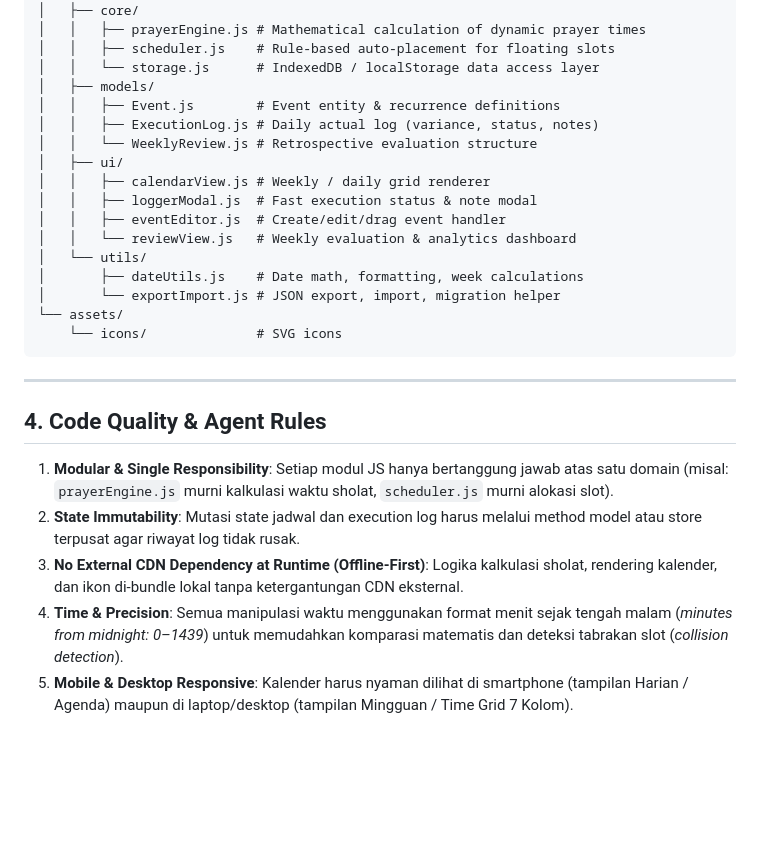
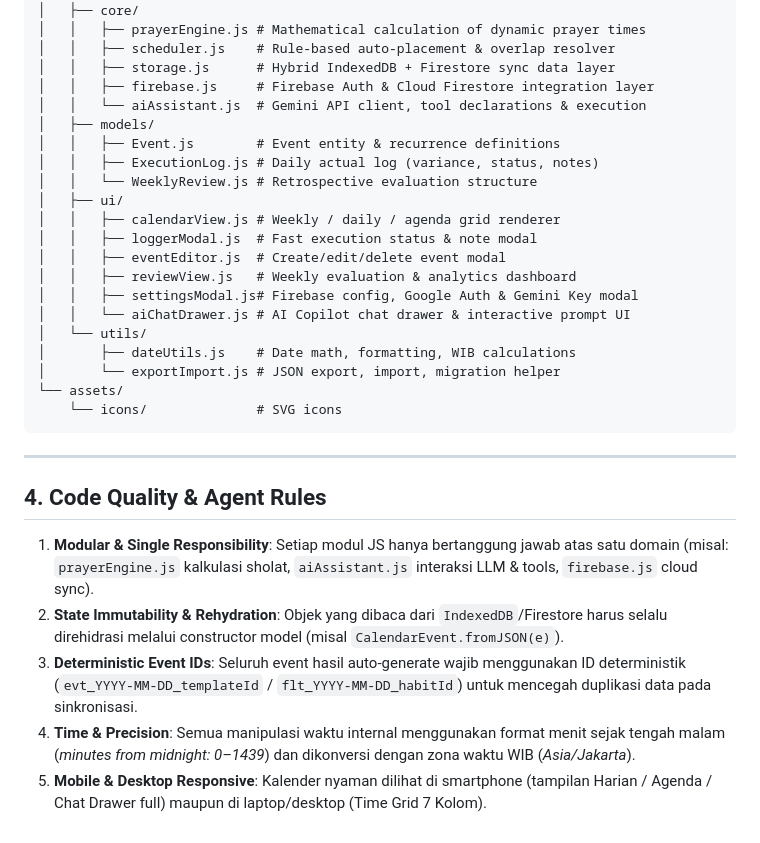
Before and after one commit to fakhri24/kalender-pribadi, a Markdown page: AGENTS.md, the part around one of its changes. Rendered like a GitHub page; blank space fills up the shorter version.

```diff
--- a/AGENTS.md
+++ b/AGENTS.md
@@ -50,19 +60,23 @@ kalender-pribadi/
 │   │   └── coordinates.js  # Location data (Albayan Goalpara)
 │   ├── core/
 │   │   ├── prayerEngine.js # Mathematical calculation of dynamic prayer times
-│   │   ├── scheduler.js    # Rule-based auto-placement for floating slots
-│   │   └── storage.js      # IndexedDB / localStorage data access layer
+│   │   ├── scheduler.js    # Rule-based auto-placement & overlap resolver
+│   │   ├── storage.js      # Hybrid IndexedDB + Firestore sync data layer
+│   │   ├── firebase.js     # Firebase Auth & Cloud Firestore integration layer
+│   │   └── aiAssistant.js  # Gemini API client, tool declarations & execution
 │   ├── models/
 │   │   ├── Event.js        # Event entity & recurrence definitions
 │   │   ├── ExecutionLog.js # Daily actual log (variance, status, notes)
 │   │   └── WeeklyReview.js # Retrospective evaluation structure
 │   ├── ui/
-│   │   ├── calendarView.js # Weekly / daily grid renderer
+│   │   ├── calendarView.js # Weekly / daily / agenda grid renderer
 │   │   ├── loggerModal.js  # Fast execution status & note modal
-│   │   ├── eventEditor.js  # Create/edit/drag event handler
-│   │   └── reviewView.js   # Weekly evaluation & analytics dashboard
+│   │   ├── eventEditor.js  # Create/edit/delete event modal
+│   │   ├── reviewView.js   # Weekly evaluation & analytics dashboard
+│   │   ├── settingsModal.js# Firebase config, Google Auth & Gemini Key modal
+│   │   └── aiChatDrawer.js # AI Copilot chat drawer & interactive prompt UI
 │   └── utils/
-│       ├── dateUtils.js    # Date math, formatting, week calculations
+│       ├── dateUtils.js    # Date math, formatting, WIB calculations
 │       └── exportImport.js # JSON export, import, migration helper
 └── assets/
     └── icons/              # SVG icons
@@ -72,8 +86,8 @@ kalender-pribadi/
 
 ## 4. Code Quality & Agent Rules
 
-1. **Modular & Single Responsibility**: Setiap modul JS hanya bertanggung jawab atas satu domain (misal: `prayerEngine.js` murni kalkulasi waktu sholat, `scheduler.js` murni alokasi slot).
-2. **State Immutability**: Mutasi state jadwal dan execution log harus melalui method model atau store terpusat agar riwayat log tidak rusak.
-3. **No External CDN Dependency at Runtime (Offline-First)**: Logika kalkulasi sholat, rendering kalender, dan ikon di-bundle lokal tanpa ketergantungan CDN eksternal.
-4. **Time & Precision**: Semua manipulasi waktu menggunakan format menit sejak tengah malam (*minutes from midnight: 0–1439*) untuk memudahkan komparasi matematis dan deteksi tabrakan slot (*collision detection*).
-5. **Mobile & Desktop Responsive**: Kalender harus nyaman dilihat di smartphone (tampilan Harian / Agenda) maupun di laptop/desktop (tampilan Mingguan / Time Grid 7 Kolom).
+1. **Modular & Single Responsibility**: Setiap modul JS hanya bertanggung jawab atas satu domain (misal: `prayerEngine.js` kalkulasi sholat, `aiAssistant.js` interaksi LLM & tools, `firebase.js` cloud sync).
+2. **State Immutability & Rehydration**: Objek yang dibaca dari `IndexedDB`/Firestore harus selalu direhidrasi melalui constructor model (misal `CalendarEvent.fromJSON(e)`).
+3. **Deterministic Event IDs**: Seluruh event hasil auto-generate wajib menggunakan ID deterministik (`evt_YYYY-MM-DD_templateId` / `flt_YYYY-MM-DD_habitId`) untuk mencegah duplikasi data pada sinkronisasi.
+4. **Time & Precision**: Semua manipulasi waktu internal menggunakan format menit sejak tengah malam (*minutes from midnight: 0–1439*) dan dikonversi dengan zona waktu WIB (*Asia/Jakarta*).
+5. **Mobile & Desktop Responsive**: Kalender nyaman dilihat di smartphone (tampilan Harian / Agenda / Chat Drawer full) maupun di laptop/desktop (Time Grid 7 Kolom).
```
Also changed, not shown: other parts of AGENTS.md (+24 -14 lines), PLAN.md (+78 -96 lines).
